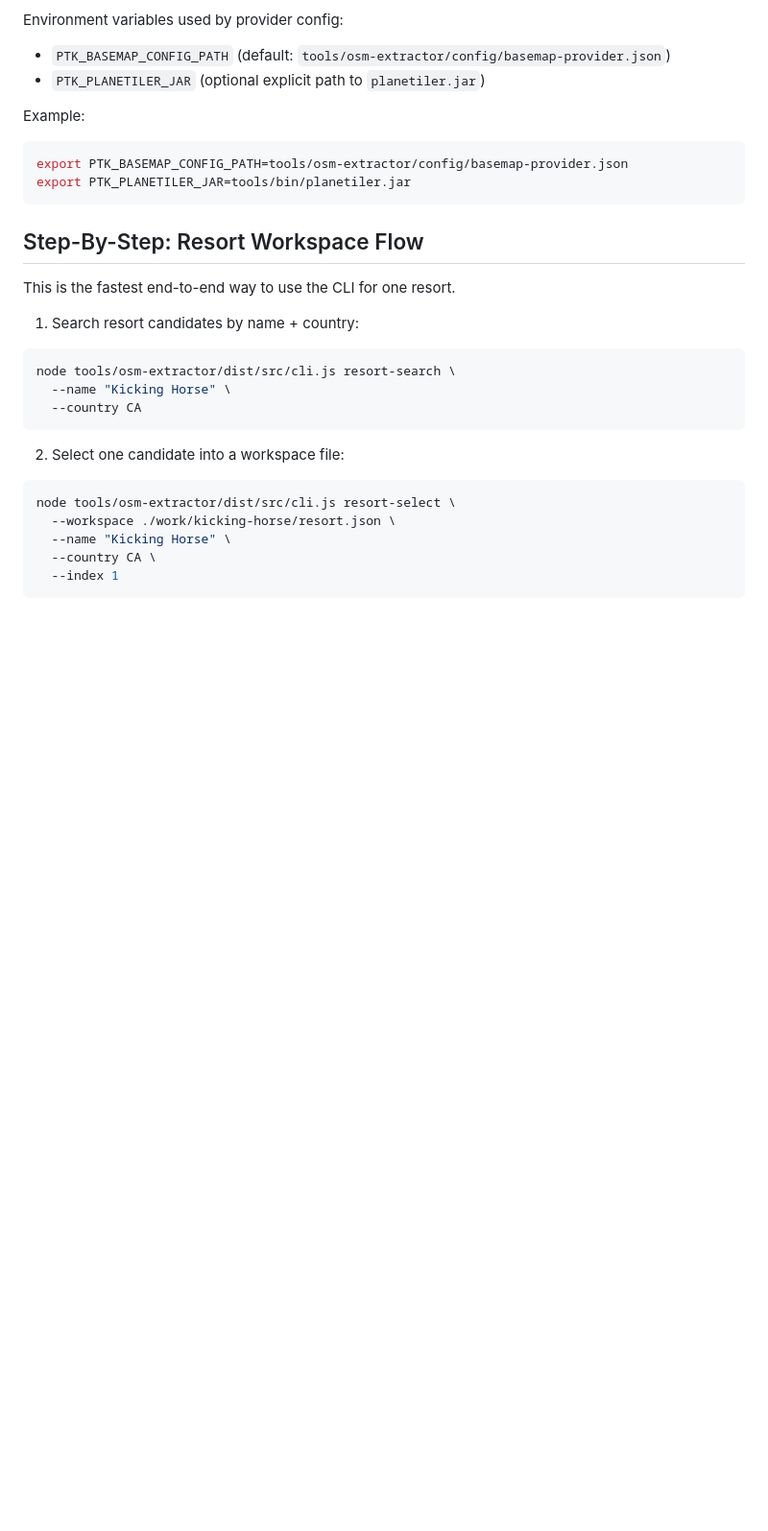
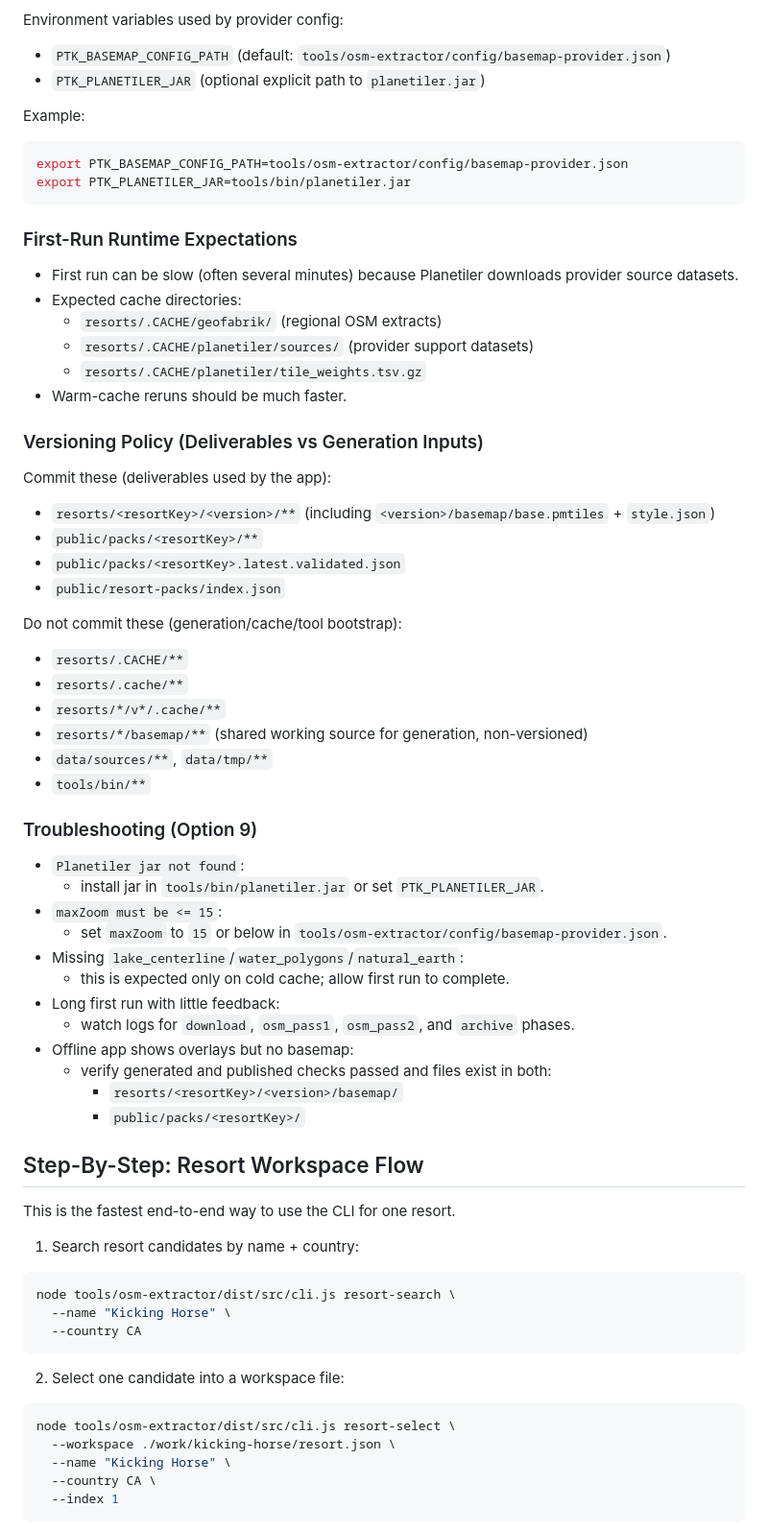
Before and after one commit to enricopiovesan/Patrol-Toolkit, a Markdown page: tools/osm-extractor/README.md, the part around the change. Shown at 96% size. Rendered like a GitHub page; blank space fills up the shorter version.

Commit message:
Slice 7: finalize operator runbook and docs

````diff
--- a/tools/osm-extractor/README.md
+++ b/tools/osm-extractor/README.md
@@ -168,6 +168,46 @@ Example:
 export PTK_BASEMAP_CONFIG_PATH=tools/osm-extractor/config/basemap-provider.json
 export PTK_PLANETILER_JAR=tools/bin/planetiler.jar
 ```
+
+### First-Run Runtime Expectations
+
+- First run can be slow (often several minutes) because Planetiler downloads provider source datasets.
+- Expected cache directories:
+  - `resorts/.CACHE/geofabrik/` (regional OSM extracts)
+  - `resorts/.CACHE/planetiler/sources/` (provider support datasets)
+  - `resorts/.CACHE/planetiler/tile_weights.tsv.gz`
+- Warm-cache reruns should be much faster.
+
+### Versioning Policy (Deliverables vs Generation Inputs)
+
+Commit these (deliverables used by the app):
+- `resorts/<resortKey>/<version>/**` (including `<version>/basemap/base.pmtiles` + `style.json`)
+- `public/packs/<resortKey>/**`
+- `public/packs/<resortKey>.latest.validated.json`
+- `public/resort-packs/index.json`
+
+Do not commit these (generation/cache/tool bootstrap):
+- `resorts/.CACHE/**`
+- `resorts/.cache/**`
+- `resorts/*/v*/.cache/**`
+- `resorts/*/basemap/**` (shared working source for generation, non-versioned)
+- `data/sources/**`, `data/tmp/**`
+- `tools/bin/**`
+
+### Troubleshooting (Option 9)
+
+- `Planetiler jar not found`:
+  - install jar in `tools/bin/planetiler.jar` or set `PTK_PLANETILER_JAR`.
+- `maxZoom must be <= 15`:
+  - set `maxZoom` to `15` or below in `tools/osm-extractor/config/basemap-provider.json`.
+- Missing `lake_centerline`/`water_polygons`/`natural_earth`:
+  - this is expected only on cold cache; allow first run to complete.
+- Long first run with little feedback:
+  - watch logs for `download`, `osm_pass1`, `osm_pass2`, and `archive` phases.
+- Offline app shows overlays but no basemap:
+  - verify generated and published checks passed and files exist in both:
+    - `resorts/<resortKey>/<version>/basemap/`
+    - `public/packs/<resortKey>/`
 
 ## Step-By-Step: Resort Workspace Flow
 
````
Also changed, not shown: roadmaps/roadmap_v1.md (+2 -1 lines), 1 other file.
